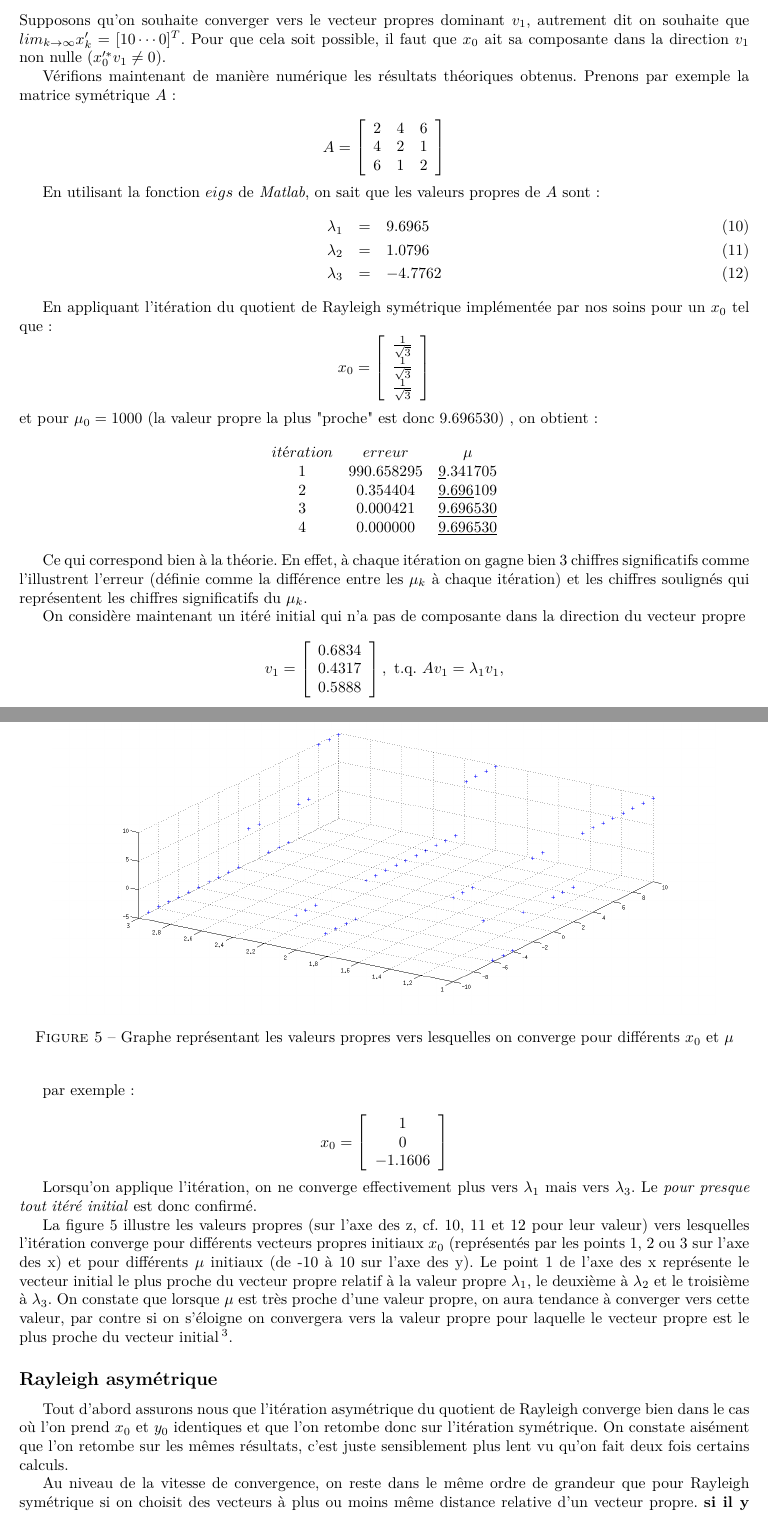
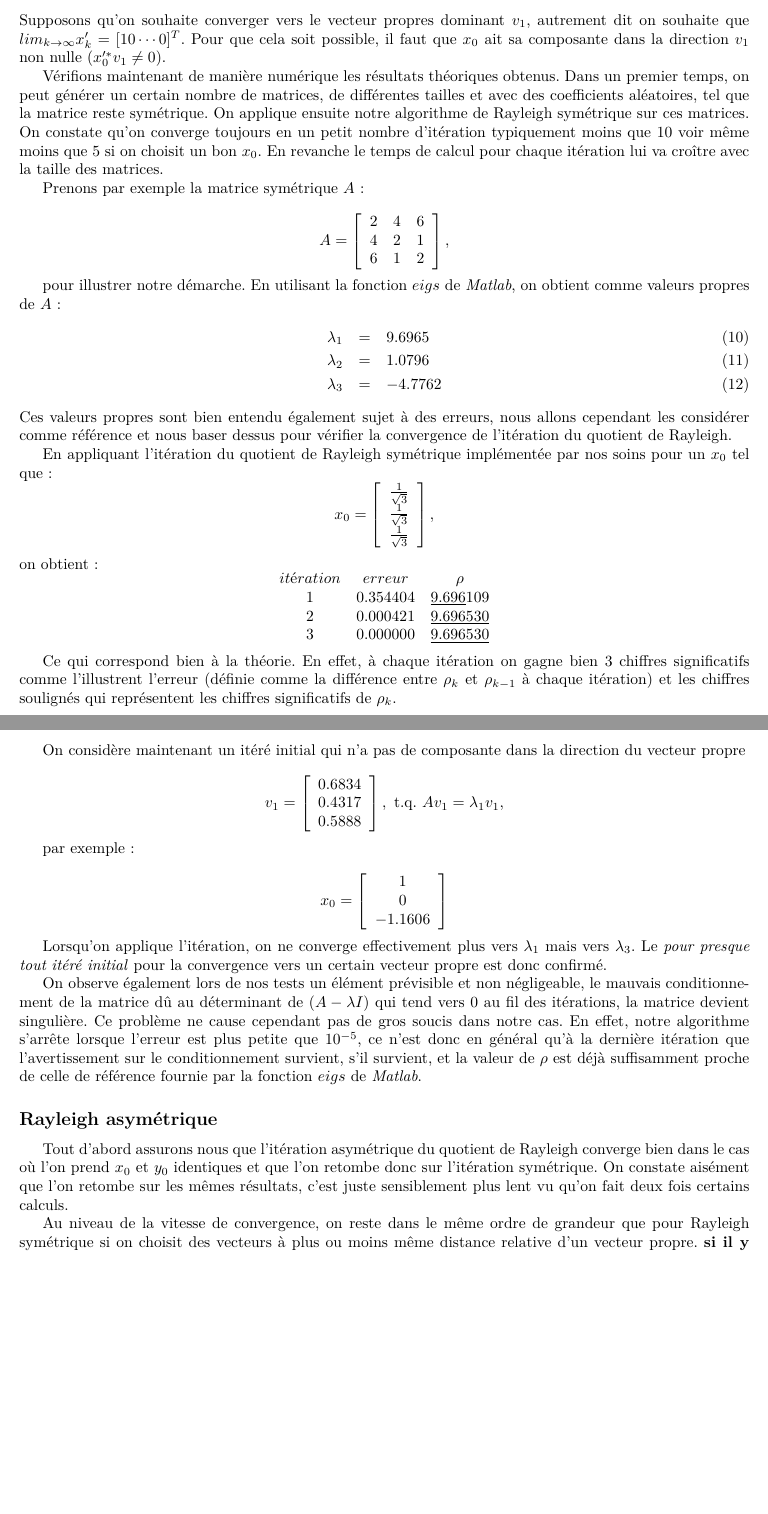
Before and after one commit to blegat/LINMA1170, a LaTeX document (devoir3/main.tex, which reads devoir3/Q2/q2.tex): two parts of pages 9 and 10 of 12 before the commit and two parts of pages 9 and 10 of 11 after it, joined at a grey line, cut so that both start at the same text, the shorter picture padded with empty space. Compiled offline with pdfLaTeX.

Commit message:
Rayleigh sym changée

```diff
--- a/devoir3/Q2/q2.tex
+++ b/devoir3/Q2/q2.tex
@@ -131,7 +131,9 @@ x_{k+1}' & = & \underbrace{(D-\frac{x_k'^* D x_k}{x_k'^* x_k})^{-1}}_{\text{matr
 \end{eqnarray}
 Supposons qu'on souhaite converger vers le vecteur propres dominant $v_1$, autrement dit on souhaite que $lim_{k\rightarrow \infty} x_k' = [1 0 \cdots 0]^T$. Pour que cela soit possible, il faut que $x_0$ ait sa composante dans la direction $v_1$ non nulle ($x_0'^* v_1 \neq 0$).
 
-Vérifions maintenant de manière numérique les résultats théoriques obtenus. Prenons par exemple la matrice symétrique $A$ :
+Vérifions maintenant de manière numérique les résultats théoriques obtenus. Dans un premier temps, on peut générer un certain nombre de matrices, de différentes tailles et avec des coefficients aléatoires, tel que la matrice reste symétrique. On applique ensuite notre algorithme de Rayleigh symétrique sur ces matrices. On constate qu'on converge toujours en un petit nombre d'itération typiquement moins que 10 voir même moins que 5 si on choisit un bon $x_0$. En revanche le temps de calcul pour chaque itération lui va croître avec la taille des matrices.
+
+Prenons par exemple la matrice symétrique $A$ :
 
 $$ A = \left[
 \begin{array}{ccc}
@@ -139,14 +141,15 @@ $$ A = \left[
   4 & 2 & 1 \\
   6 & 1 & 2 \\
 \end{array}
-\right]$$
+\right],$$
 
-En utilisant la fonction $eigs$ de \textit{Matlab}, on sait que les valeurs propres de $A$ sont :
+pour illustrer notre démarche. En utilisant la fonction $eigs$ de \textit{Matlab}, on obtient comme valeurs propres de $A$ :
    \begin{eqnarray} \label{valPropre1}
    \lambda_1 &=& 9.6965\\\label{valPropre2}
    \lambda_2 &=& 1.0796 \\\label{valPropre3}
    \lambda_3 &=& -4.7762
    \end{eqnarray}
+Ces valeurs propres sont bien entendu également sujet à des erreurs, nous allons cependant les considérer comme référence et nous baser dessus pour vérifier la convergence de l'itération du quotient de Rayleigh.
 
 En appliquant l'itération du quotient de Rayleigh symétrique implémentée par nos soins pour un $x_0$ tel que :
 $$ x_0 = \left[
@@ -155,17 +158,16 @@ $$ x_0 = \left[
   \frac{1}{\sqrt{3}} \\
   \frac{1}{\sqrt{3}} \\
 \end{array}
-\right]$$
- et pour $\mu_0 = 1000$ (la valeur propre la plus "proche" est donc 9.696530) , on obtient :
+\right],$$
+ on obtient :
 $$\begin{array}{ccc}
-  itération & erreur & \mu  \\
-  1 &  990.658295   & \underline{9}.341705  \\
-  2 &   0.354404   &  \underline{9.696}109\\
-  3 &  0.000421  & \underline{9.696530} \\
-  4 &  0.000000  & \underline{9.696530} \\
+  itération & erreur & \rho  \\
+  1 &   0.354404   &  \underline{9.696}109\\
+  2 &  0.000421  & \underline{9.696530} \\
+  3 &  0.000000  & \underline{9.696530} \\
 \end{array}$$
 
-Ce qui correspond bien à la théorie. En effet, à chaque itération on gagne bien 3 chiffres significatifs comme l'illustrent l'erreur (définie comme la différence entre les $\mu_k$ à chaque itération) et les chiffres soulignés qui représentent les chiffres significatifs du $\mu_k$.
+Ce qui correspond bien à la théorie. En effet, à chaque itération on gagne bien 3 chiffres significatifs comme l'illustrent l'erreur (définie comme la différence entre $\rho_k$ et $\rho_{k-1}$ à chaque itération) et les chiffres soulignés qui représentent les chiffres significatifs de $\rho_k$.
 
 On considère maintenant un itéré initial qui n'a pas de composante dans la direction du vecteur propre
 
@@ -187,17 +189,20 @@ $$ x_0 = \left[
 \end{array}
 \right]$$
 
-Lorsqu'on applique l'itération, on ne converge effectivement plus vers $\lambda_1$ mais vers $\lambda_3$. Le \textit{pour presque tout itéré initial} est donc confirmé.
+Lorsqu'on applique l'itération, on ne converge effectivement plus vers $\lambda_1$ mais vers $\lambda_3$. Le \textit{pour presque tout itéré initial} pour la convergence vers un certain vecteur propre est donc confirmé.
+
+On observe également lors de nos tests un élément prévisible et non négligeable, le mauvais conditionnement de la matrice dû au déterminant de $(A-\lambda I)$ qui tend vers $0$ au fil des itérations, la matrice devient singulière. Ce problème ne cause cependant pas de gros soucis dans notre cas. En effet, notre algorithme s'arrête lorsque l'erreur est plus petite que $10^{-5}$, ce n'est donc en général qu'à la dernière itération que l'avertissement sur le conditionnement survient, s'il survient, et la valeur de $\rho$ est déjà suffisamment proche de celle de référence fournie par la fonction $eigs$ de \textit{Matlab}.
+
+%La figure \ref{fig:RaySym} illustre les valeurs propres (sur l'axe des z, cf. \ref{valPropre1}, \ref{valPropre2} et \ref{valPropre3} pour leur valeur) vers lesquelles l'itération converge pour différents vecteurs propres initiaux $x_0$ (représentés par les points 1, 2 ou 3 sur l'axe des x) et pour différents $\rho$ initiaux (de -10 à 10 sur l'axe des y). Le point 1 de l'axe des x représente le vecteur initial le plus proche du vecteur propre relatif à la valeur propre $\lambda_1$, le deuxième à $\lambda_2$ et le troisième à $\lambda_3$. On constate que lorsque $\rho$ est très proche d'une valeur propre, on aura tendance à converger vers cette valeur, par contre si on s'éloigne on convergera vers la valeur propre pour laquelle le vecteur propre est le plus proche du vecteur initial\footnote{On constate qu'une valeur propre est incohérente par rapport aux autres, ceci est du au fait que, lorsqu'on applique l'algorithme, si on choisit mal le $\rho$ et $x_0$ il est possible qu'après un certain nombre d'itération, on tombe par hasard sur un $\rho$ qui sera identique à l'itération $k-1$ et $k$. Or vu que nous avons défini notre erreur comme la différence des $\rho$, certaines fois l'algorithme s'arrête à cause d'une égalité fortuite  }.
 
 
-La figure \ref{fig:RaySym} illustre les valeurs propres (sur l'axe des z, cf. \ref{valPropre1}, \ref{valPropre2} et \ref{valPropre3} pour leur valeur) vers lesquelles l'itération converge pour différents vecteurs propres initiaux $x_0$ (représentés par les points 1, 2 ou 3 sur l'axe des x) et pour différents $\mu$ initiaux (de -10 à 10 sur l'axe des y). Le point 1 de l'axe des x représente le vecteur initial le plus proche du vecteur propre relatif à la valeur propre $\lambda_1$, le deuxième à $\lambda_2$ et le troisième à $\lambda_3$. On constate que lorsque $\mu$ est très proche d'une valeur propre, on aura tendance à converger vers cette valeur, par contre si on s'éloigne on convergera vers la valeur propre pour laquelle le vecteur propre est le plus proche du vecteur initial\footnote{On constate qu'une valeur propre est incohérente par rapport aux autres, ceci est du au fait que, lorsqu'on applique l'algorithme, si on choisit mal le $\mu$ et $x_0$ il est possible qu'après un certain nombre d'itération, on tombe par hasard sur un $\mu$ qui sera identique à l'itération $k-1$ et $k$. Or vu que nous avons défini notre erreur comme la différence des $\mu$, certaines fois l'algorithme s'arrête à cause d'une égalité fortuite  }.
 
-\begin{figure}
-  \centering
-  \includegraphics[width=15cm]{RaySym.png}
-  \caption{Graphe représentant les valeurs propres vers lesquelles on converge pour différents $x_0$ et $\mu$}
-  \label{fig:RaySym}
-\end{figure}
+%\begin{figure}
+%  \centering
+%  \includegraphics[width=15cm]{RaySym.png}
+%  \caption{Graphe représentant les valeurs propres vers lesquelles on converge pour différents $x_0$ et $\rho$}
+%  \label{fig:RaySym}
+%\end{figure}
 
 \subsection*{Rayleigh asymétrique}
 
```
Also changed, not shown: devoir3/Q2/q2.tex (6 more changed lines), 4 other files.
